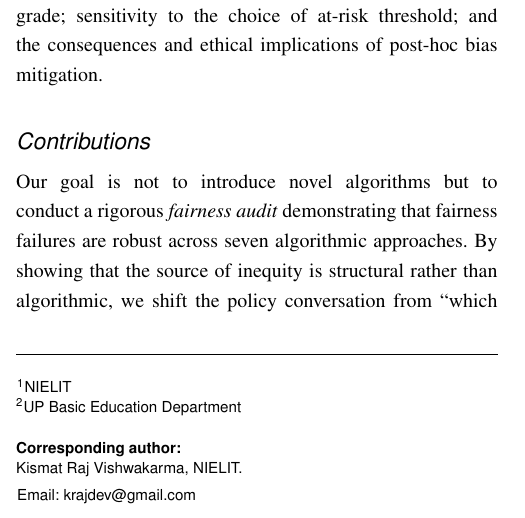
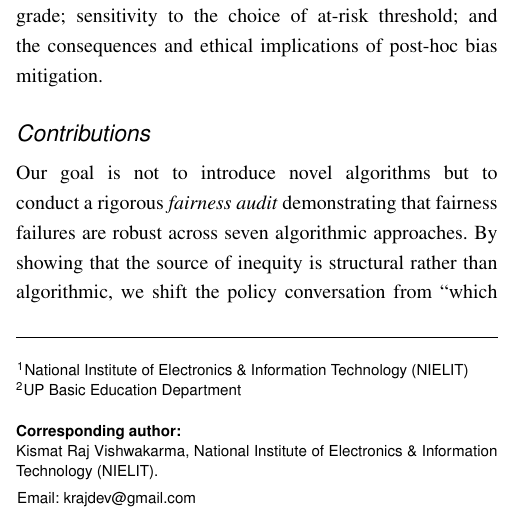
Before and after one commit to kismatraj/ecls-fairness-study, a LaTeX document (paper/main.tex): part of one column of page 1 of 22, cut so that both start at the same text. Compiled offline with pdfLaTeX.

Commit message:
Expand NIELIT to full form in affiliations
Co-Authored-By: Claude Opus 4.6 <noreply@anthropic.com>

```diff
--- a/paper/main.tex
+++ b/paper/main.tex
@@ -28,9 +28,9 @@
 \title{Algorithmic Fairness and Temporal Generalization in Early Childhood Risk Prediction: A Multi-Dimensional Audit Using the ECLS-K:2011 Longitudinal Study}
 
 \author{Kismat Raj Vishwakarma\affilnum{1}, Kumkum Basu\affilnum{2}, and Abhinaba Basu\affilnum{1}}
-\affiliation{\affilnum{1}NIELIT\\
+\affiliation{\affilnum{1}National Institute of Electronics \& Information Technology (NIELIT)\\
 \affilnum{2}UP Basic Education Department}
-\corrauth{Kismat Raj Vishwakarma, NIELIT.}
+\corrauth{Kismat Raj Vishwakarma, National Institute of Electronics \& Information Technology (NIELIT).}
 \email{krajdev@gmail.com}
 
 \begin{document}
```
Also changed, not shown: paper/main.pdf.
